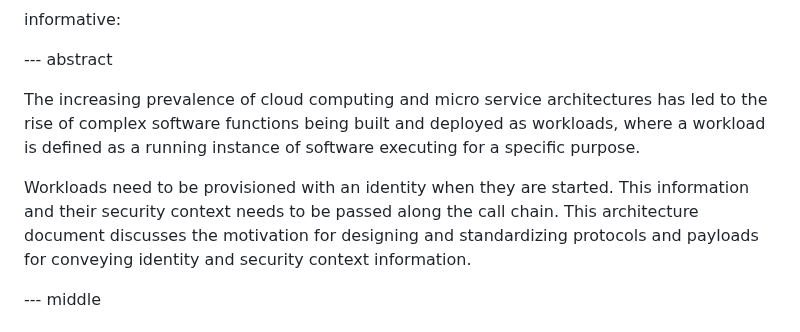
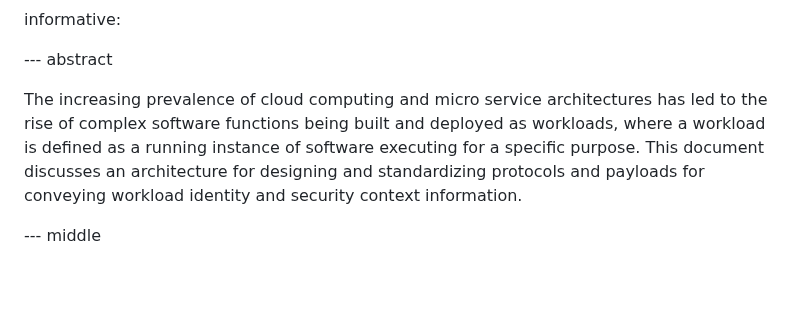
Before and after one commit to ietf-wg-wimse/draft-ietf-wimse-arch, a Markdown page: draft-salowey-wimse-arch.md, the part around the change. Rendered like a GitHub page; blank space fills up the shorter version.

Commit message:
Tightenup abstract

```diff
--- a/draft-salowey-wimse-arch.md
+++ b/draft-salowey-wimse-arch.md
@@ -37,9 +37,7 @@ informative:
 
 --- abstract
 
-The increasing prevalence of cloud computing and micro service architectures has led to the rise of complex software functions being built and deployed as workloads, where a workload is defined as a running instance of software executing for a specific purpose.
-
-Workloads need to be provisioned with an identity when they are started. This information and their security context needs to be passed along the call chain. This architecture document discusses the motivation for designing and standardizing protocols and payloads for conveying identity and security context information.
+The increasing prevalence of cloud computing and micro service architectures has led to the rise of complex software functions being built and deployed as workloads, where a workload is defined as a running instance of software executing for a specific purpose.  This document discusses an architecture for designing and standardizing protocols and payloads for conveying workload identity and security context information.
 
 --- middle
 
```
